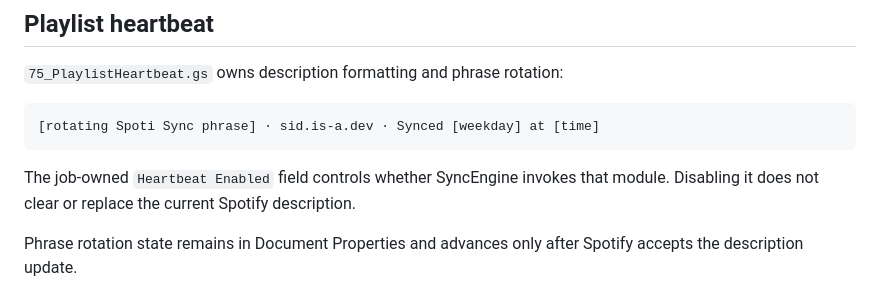
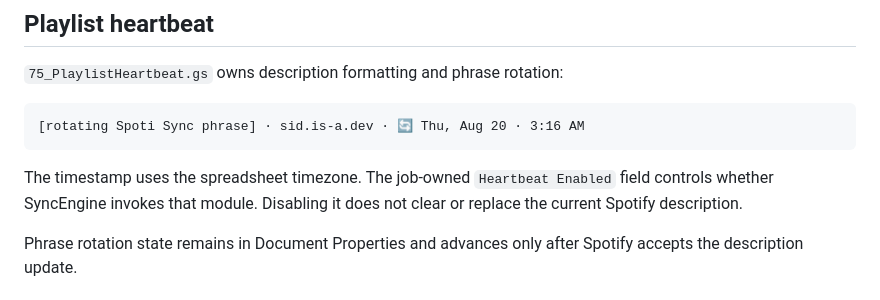
Before and after one commit to 11sid11/Spoti-sync, a Markdown page: ARCHITECTURE.md, the part around the change. Drawn GitHub-style.

Commit message:
Document compact heartbeat timestamp

````diff
--- a/ARCHITECTURE.md
+++ b/ARCHITECTURE.md
@@ -170,10 +170,10 @@ A description-only failure is non-fatal and produces `Success with warning`. A f
 `75_PlaylistHeartbeat.gs` owns description formatting and phrase rotation:
 
 ```text
-[rotating Spoti Sync phrase] · sid.is-a.dev · Synced [weekday] at [time]
+[rotating Spoti Sync phrase] · sid.is-a.dev · 🔄 Thu, Aug 20 · 3:16 AM
 ```
 
-The job-owned `Heartbeat Enabled` field controls whether SyncEngine invokes that module. Disabling it does not clear or replace the current Spotify description.
+The timestamp uses the spreadsheet timezone. The job-owned `Heartbeat Enabled` field controls whether SyncEngine invokes that module. Disabling it does not clear or replace the current Spotify description.
 
 Phrase rotation state remains in Document Properties and advances only after Spotify accepts the description update.
 
````
